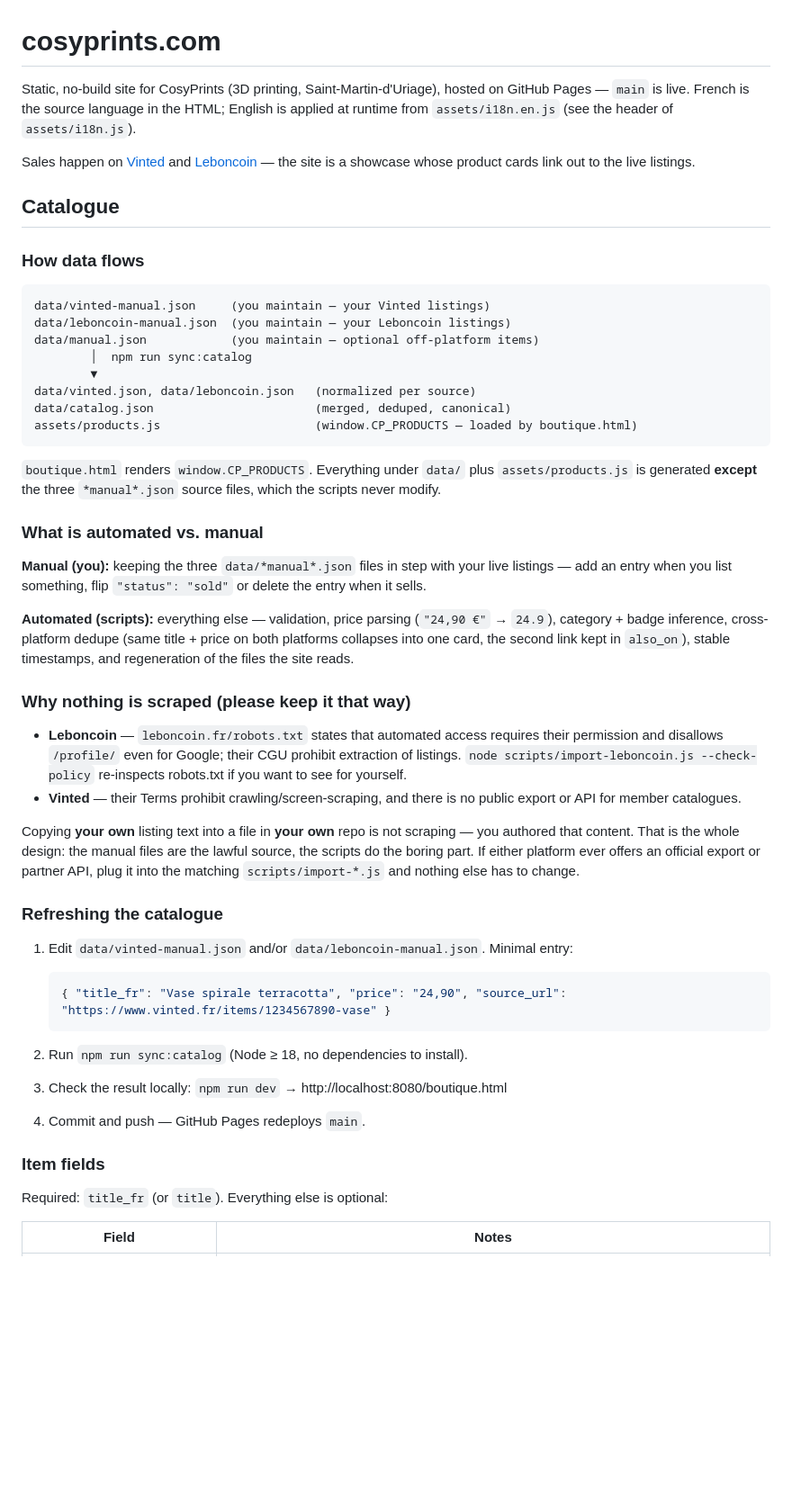
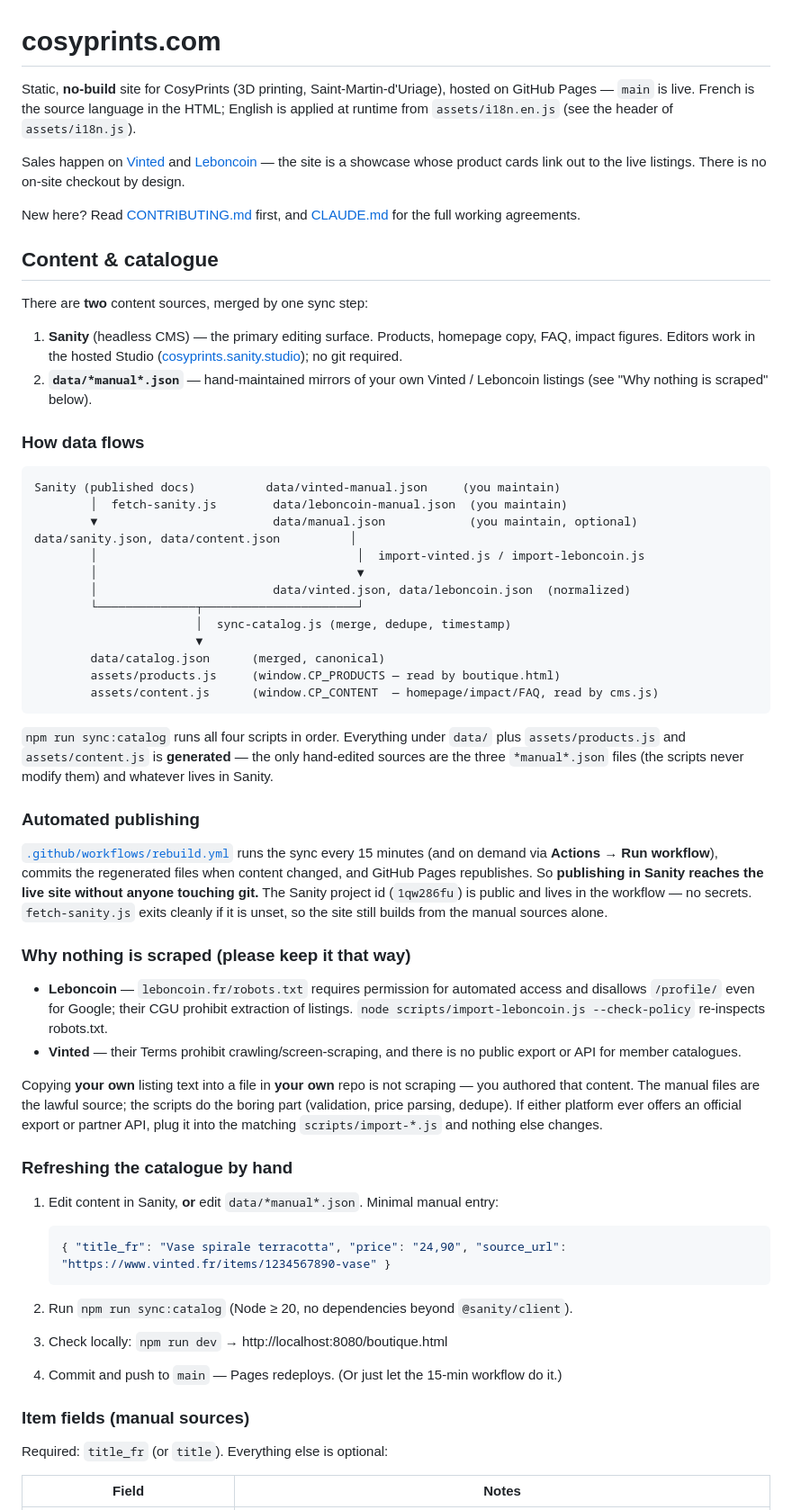
Before and after one commit to cosyprintsshop-dotcom/cosyprintsshop-dotcom.github.io, a Markdown page: README.md, the part around one of its changes. Shown at 90% size. Rendered like a GitHub page; blank space fills up the shorter version.

````diff
--- a/README.md
+++ b/README.md
@@ -1,71 +1,86 @@
 # cosyprints.com
 
-Static, no-build site for CosyPrints (3D printing, Saint-Martin-d'Uriage), hosted on
+Static, **no-build** site for CosyPrints (3D printing, Saint-Martin-d'Uriage), hosted on
 GitHub Pages — `main` is live. French is the source language in the HTML; English is
 applied at runtime from `assets/i18n.en.js` (see the header of `assets/i18n.js`).
 
 Sales happen on [Vinted](https://www.vinted.fr/member/60879390-cosyprints) and
 [Leboncoin](https://www.leboncoin.fr/profil/0408d333-46e3-4487-b2f3-4743fd34c872) —
-the site is a showcase whose product cards link out to the live listings.
+the site is a showcase whose product cards link out to the live listings. There is no
+on-site checkout by design.
 
-## Catalogue
+New here? Read [CONTRIBUTING.md](CONTRIBUTING.md) first, and [CLAUDE.md](CLAUDE.md) for
+the full working agreements.
+
+## Content & catalogue
+
+There are **two** content sources, merged by one sync step:
+
+1. **Sanity** (headless CMS) — the primary editing surface. Products, homepage copy,
+   FAQ, impact figures. Editors work in the hosted Studio
+   ([cosyprints.sanity.studio](https://cosyprints.sanity.studio)); no git required.
+2. **`data/*manual*.json`** — hand-maintained mirrors of your own Vinted / Leboncoin
+   listings (see "Why nothing is scraped" below).
 
 ### How data flows
 
 ```
-data/vinted-manual.json     (you maintain — your Vinted listings)
-data/leboncoin-manual.json  (you maintain — your Leboncoin listings)
-data/manual.json            (you maintain — optional off-platform items)
-        │  npm run sync:catalog
-        ▼
-data/vinted.json, data/leboncoin.json   (normalized per source)
-data/catalog.json                       (merged, deduped, canonical)
-assets/products.js                      (window.CP_PRODUCTS — loaded by boutique.html)
+Sanity (published docs)          data/vinted-manual.json     (you maintain)
+        │  fetch-sanity.js        data/leboncoin-manual.json  (you maintain)
+        ▼                         data/manual.json            (you maintain, optional)
+data/sanity.json, data/content.json          │
+        │                                     │  import-vinted.js / import-leboncoin.js
+        │                                     ▼
+        │                         data/vinted.json, data/leboncoin.json  (normalized)
+        └──────────────┬──────────────────────┘
+                       │  sync-catalog.js (merge, dedupe, timestamp)
+                       ▼
+        data/catalog.json      (merged, canonical)
+        assets/products.js     (window.CP_PRODUCTS — read by boutique.html)
+        assets/content.js      (window.CP_CONTENT  — homepage/impact/FAQ, read by cms.js)
 ```
 
-`boutique.html` renders `window.CP_PRODUCTS`. Everything under `data/` plus
-`assets/products.js` is generated **except** the three `*manual*.json` source files,
-which the scripts never modify.
+`npm run sync:catalog` runs all four scripts in order. Everything under `data/` plus
+`assets/products.js` and `assets/content.js` is **generated** — the only hand-edited
+sources are the three `*manual*.json` files (the scripts never modify them) and whatever
+lives in Sanity.
 
-### What is automated vs. manual
+### Automated publishing
 
-**Manual (you):** keeping the three `data/*manual*.json` files in step with your live
-listings — add an entry when you list something, flip `"status": "sold"` or delete the
-entry when it sells.
-
-**Automated (scripts):** everything else — validation, price parsing (`"24,90 €"` →
-`24.9`), category + badge inference, cross-platform dedupe (same title + price on both
-platforms collapses into one card, the second link kept in `also_on`), stable
-timestamps, and regeneration of the files the site reads.
+[`.github/workflows/rebuild.yml`](.github/workflows/rebuild.yml) runs the sync every
+15 minutes (and on demand via **Actions → Run workflow**), commits the regenerated files
+when content changed, and GitHub Pages republishes. So **publishing in Sanity reaches the
+live site without anyone touching git.** The Sanity project id (`1qw286fu`) is public and
+lives in the workflow — no secrets. `fetch-sanity.js` exits cleanly if it is unset, so the
+site still builds from the manual sources alone.
 
 ### Why nothing is scraped (please keep it that way)
 
-- **Leboncoin** — `leboncoin.fr/robots.txt` states that automated access requires
-  their permission and disallows `/profile/` even for Google; their CGU prohibit
-  extraction of listings. `node scripts/import-leboncoin.js --check-policy`
-  re-inspects robots.txt if you want to see for yourself.
+- **Leboncoin** — `leboncoin.fr/robots.txt` requires permission for automated access and
+  disallows `/profile/` even for Google; their CGU prohibit extraction of listings.
+  `node scripts/import-leboncoin.js --check-policy` re-inspects robots.txt.
 - **Vinted** — their Terms prohibit crawling/screen-scraping, and there is no public
   export or API for member catalogues.
 
-Copying **your own** listing text into a file in **your own** repo is not scraping —
-you authored that content. That is the whole design: the manual files are the lawful
-source, the scripts do the boring part. If either platform ever offers an official
-export or partner API, plug it into the matching `scripts/import-*.js` and nothing
-else has to change.
+Copying **your own** listing text into a file in **your own** repo is not scraping — you
+authored that content. The manual files are the lawful source; the scripts do the boring
+part (validation, price parsing, dedupe). If either platform ever offers an official
+export or partner API, plug it into the matching `scripts/import-*.js` and nothing else
+changes.
 
-### Refreshing the catalogue
+### Refreshing the catalogue by hand
 
-1. Edit `data/vinted-manual.json` and/or `data/leboncoin-manual.json`. Minimal entry:
+1. Edit content in Sanity, **or** edit `data/*manual*.json`. Minimal manual entry:
 
    ```json
    { "title_fr": "Vase spirale terracotta", "price": "24,90", "source_url": "https://www.vinted.fr/items/1234567890-vase" }
    ```
 
-2. Run `npm run sync:catalog` (Node ≥ 18, no dependencies to install).
-3. Check the result locally: `npm run dev` → http://localhost:8080/boutique.html
-4. Commit and push — GitHub Pages redeploys `main`.
+2. Run `npm run sync:catalog` (Node ≥ 20, no dependencies beyond `@sanity/client`).
+3. Check locally: `npm run dev` → http://localhost:8080/boutique.html
+4. Commit and push to `main` — Pages redeploys. (Or just let the 15-min workflow do it.)
 
-### Item fields
+### Item fields (manual sources)
 
 Required: `title_fr` (or `title`). Everything else is optional:
 
````
Also changed, not shown: other parts of README.md (+33 -12 lines), CONTRIBUTING.md (added, +49 -0 lines).
